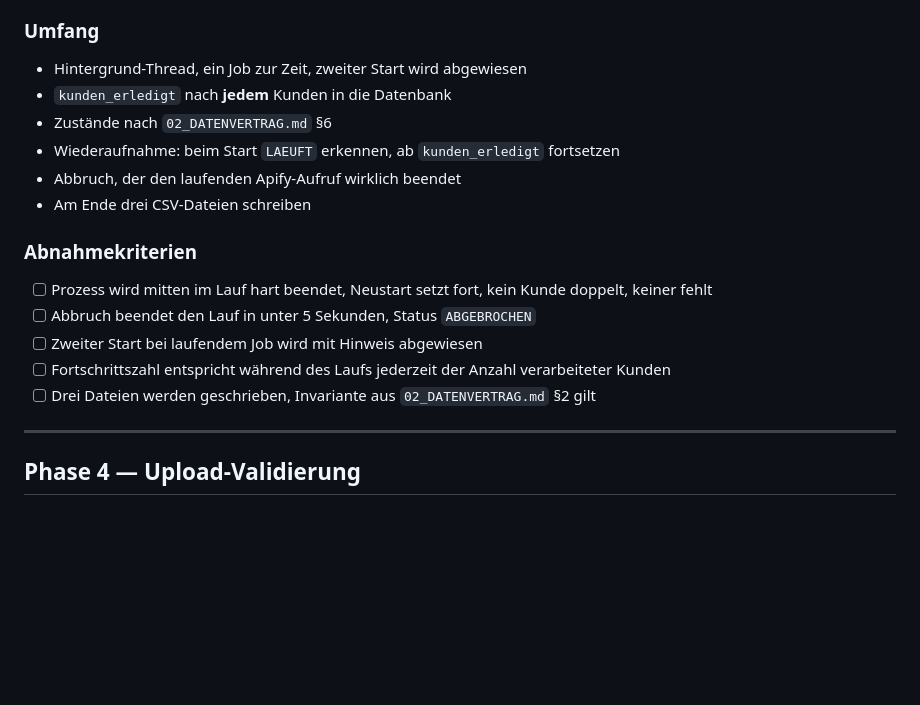
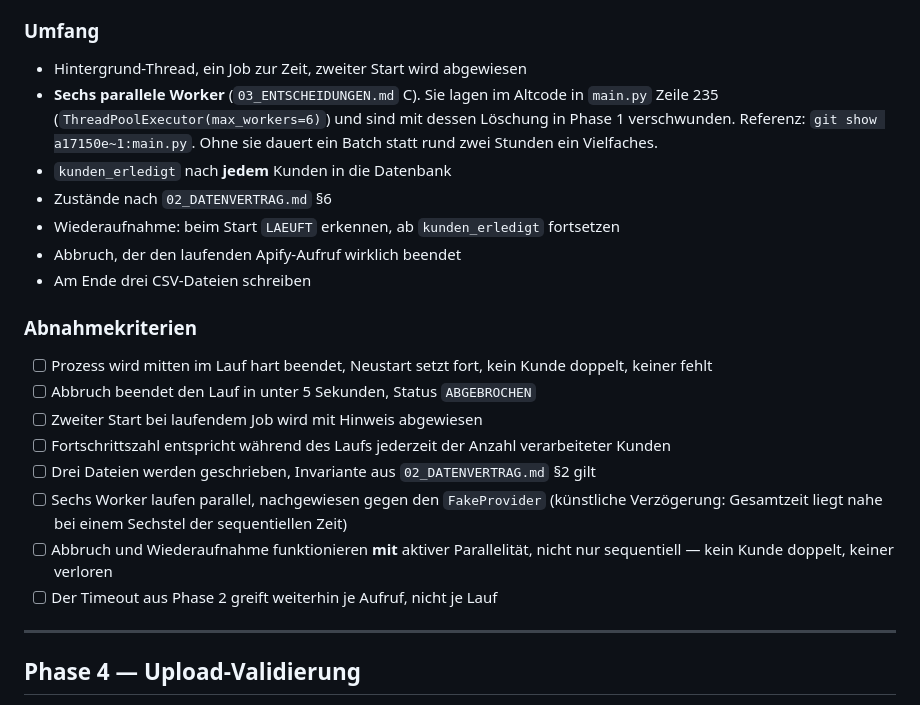
Before and after one commit to husse786/google_map_scrapper_app_ApifyActor, a Markdown page: agent/01_PHASENPLAN.md, the part around the change. Rendered like a GitHub page; blank space fills up the shorter version.

Commit message:
Ending phase 2 and starting phase 3

```diff
--- a/agent/01_PHASENPLAN.md
+++ b/agent/01_PHASENPLAN.md
@@ -99,6 +99,10 @@ Kein Web, kein Worker, kein Google.
 ### Umfang
 
 - Hintergrund-Thread, ein Job zur Zeit, zweiter Start wird abgewiesen
+- **Sechs parallele Worker** (`03_ENTSCHEIDUNGEN.md` C). Sie lagen im Altcode in
+  `main.py` Zeile 235 (`ThreadPoolExecutor(max_workers=6)`) und sind mit dessen
+  Löschung in Phase 1 verschwunden. Referenz: `git show a17150e~1:main.py`.
+  Ohne sie dauert ein Batch statt rund zwei Stunden ein Vielfaches.
 - `kunden_erledigt` nach **jedem** Kunden in die Datenbank
 - Zustände nach `02_DATENVERTRAG.md` §6
 - Wiederaufnahme: beim Start `LAEUFT` erkennen, ab `kunden_erledigt` fortsetzen
@@ -112,6 +116,12 @@ Kein Web, kein Worker, kein Google.
 - [ ] Zweiter Start bei laufendem Job wird mit Hinweis abgewiesen
 - [ ] Fortschrittszahl entspricht während des Laufs jederzeit der Anzahl verarbeiteter Kunden
 - [ ] Drei Dateien werden geschrieben, Invariante aus `02_DATENVERTRAG.md` §2 gilt
+- [ ] Sechs Worker laufen parallel, nachgewiesen gegen den `FakeProvider`
+      (künstliche Verzögerung: Gesamtzeit liegt nahe bei einem Sechstel der
+      sequentiellen Zeit)
+- [ ] Abbruch und Wiederaufnahme funktionieren **mit** aktiver Parallelität,
+      nicht nur sequentiell — kein Kunde doppelt, keiner verloren
+- [ ] Der Timeout aus Phase 2 greift weiterhin je Aufruf, nicht je Lauf
 
 ---
 
```
Also changed, not shown: agent/FREIGABE_PHASE_2.md (added, +120 -0 lines).
